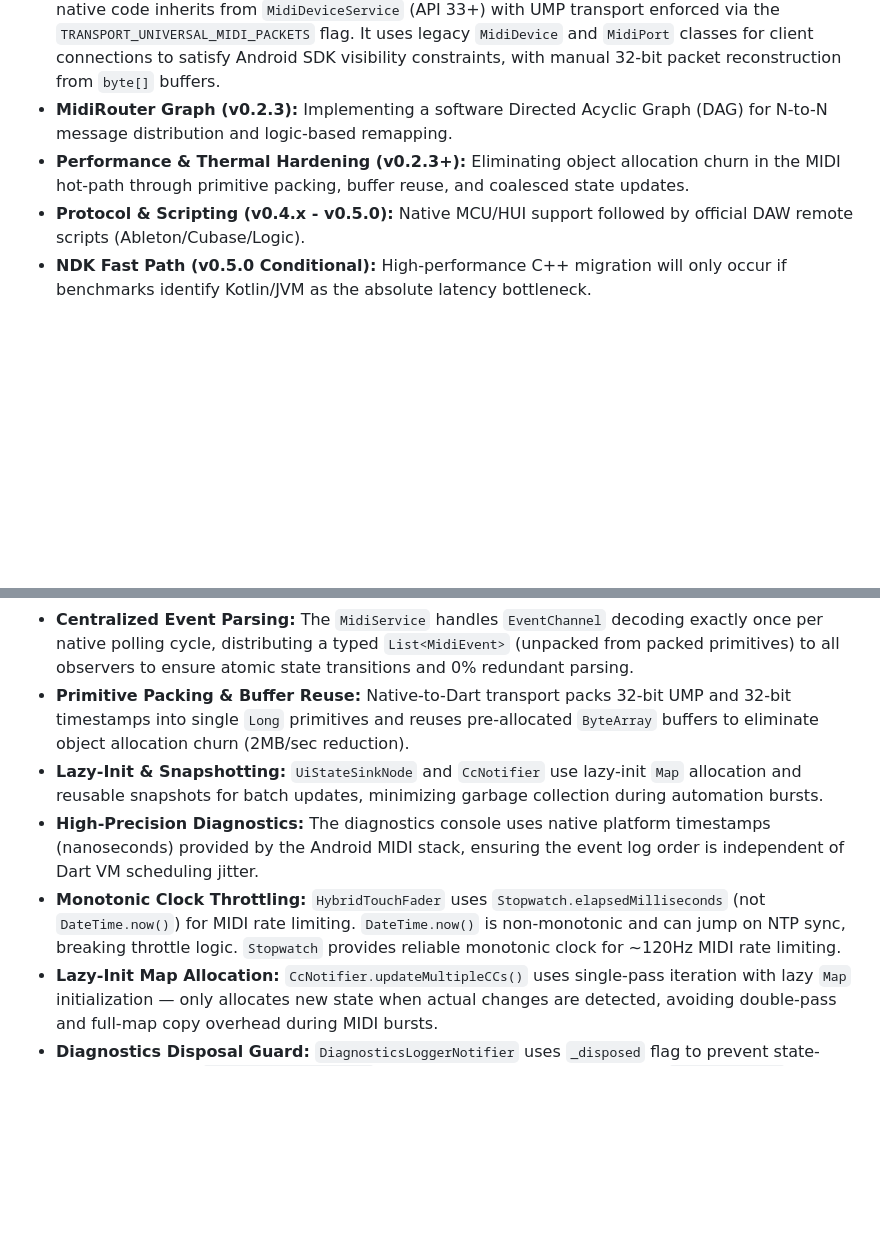
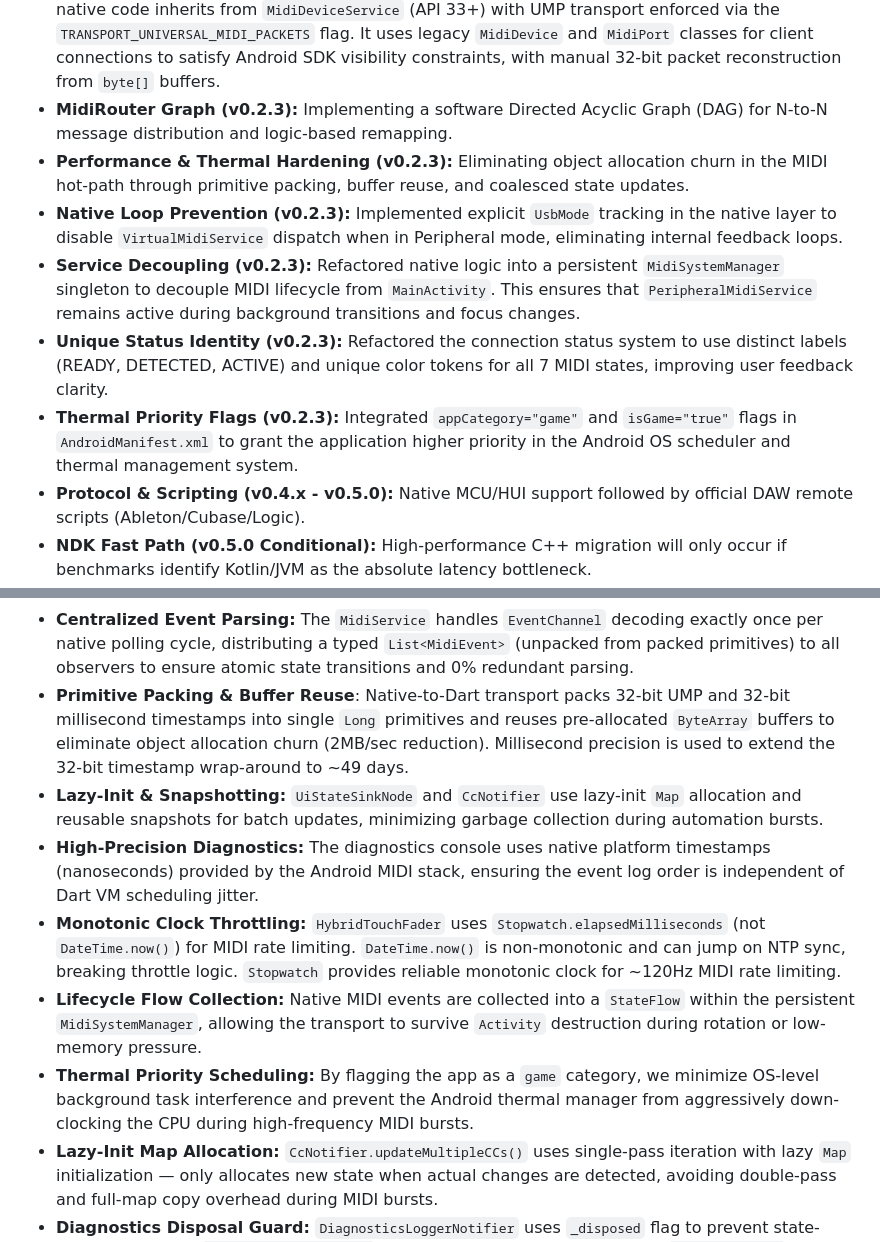
Before and after one commit to PetersDigital/OpenMIDIControl, a Markdown page: ARCHITECTURE.md, 2 parts joined by grey strips. GitHub-like rendering; blank space fills up the shorter version.

```diff
--- a/ARCHITECTURE.md
+++ b/ARCHITECTURE.md
@@ -46,7 +46,11 @@ The post-v0.2.0 trajectory prioritizes architectural purity and deterministic ro
 - **API 33+ Baseline (Post-v0.2.1):** Enforced `minSdkVersion = 33` to provide a native foundation for MIDI 2.0 and Universal MIDI Packets (UMP).
 - **Native UMP Backend Migration (v0.2.2):** Implementing the core UMP transport layer. The native code inherits from `MidiDeviceService` (API 33+) with UMP transport enforced via the `TRANSPORT_UNIVERSAL_MIDI_PACKETS` flag. It uses legacy `MidiDevice` and `MidiPort` classes for client connections to satisfy Android SDK visibility constraints, with manual 32-bit packet reconstruction from `byte[]` buffers.
 - **MidiRouter Graph (v0.2.3):** Implementing a software Directed Acyclic Graph (DAG) for N-to-N message distribution and logic-based remapping.
-- **Performance & Thermal Hardening (v0.2.3+):** Eliminating object allocation churn in the MIDI hot-path through primitive packing, buffer reuse, and coalesced state updates.
+- **Performance & Thermal Hardening (v0.2.3):** Eliminating object allocation churn in the MIDI hot-path through primitive packing, buffer reuse, and coalesced state updates.
+- **Native Loop Prevention (v0.2.3):** Implemented explicit `UsbMode` tracking in the native layer to disable `VirtualMidiService` dispatch when in Peripheral mode, eliminating internal feedback loops.
+- **Service Decoupling (v0.2.3):** Refactored native logic into a persistent `MidiSystemManager` singleton to decouple MIDI lifecycle from `MainActivity`. This ensures that `PeripheralMidiService` remains active during background transitions and focus changes.
+- **Unique Status Identity (v0.2.3):** Refactored the connection status system to use distinct labels (READY, DETECTED, ACTIVE) and unique color tokens for all 7 MIDI states, improving user feedback clarity.
+- **Thermal Priority Flags (v0.2.3):** Integrated `appCategory="game"` and `isGame="true"` flags in `AndroidManifest.xml` to grant the application higher priority in the Android OS scheduler and thermal management system.
 - **Protocol & Scripting (v0.4.x - v0.5.0):** Native MCU/HUI support followed by official DAW remote scripts (Ableton/Cubase/Logic).
 - **NDK Fast Path (v0.5.0 Conditional):** High-performance C++ migration will only occur if benchmarks identify Kotlin/JVM as the absolute latency bottleneck.
 
@@ -225,10 +229,12 @@ State machine must be explicit and testable.
 - **Riverpod Batch Update:** State transitions are batched precisely once per native polling cycle to minimize map churn and UI thread occupancy.
 - **Animation Churn Bypass:** External MIDI updates use direct `AnimationController.value` assignment to bypass expensive animation interpolation and cancellation math, relying on the source DAW for temporal smoothing.
 - **Centralized Event Parsing:** The `MidiService` handles `EventChannel` decoding exactly once per native polling cycle, distributing a typed `List<MidiEvent>` (unpacked from packed primitives) to all observers to ensure atomic state transitions and 0% redundant parsing.
-- **Primitive Packing & Buffer Reuse:** Native-to-Dart transport packs 32-bit UMP and 32-bit timestamps into single `Long` primitives and reuses pre-allocated `ByteArray` buffers to eliminate object allocation churn (2MB/sec reduction).
+- **Primitive Packing & Buffer Reuse**: Native-to-Dart transport packs 32-bit UMP and 32-bit millisecond timestamps into single `Long` primitives and reuses pre-allocated `ByteArray` buffers to eliminate object allocation churn (2MB/sec reduction). Millisecond precision is used to extend the 32-bit timestamp wrap-around to ~49 days.
 - **Lazy-Init & Snapshotting:** `UiStateSinkNode` and `CcNotifier` use lazy-init `Map` allocation and reusable snapshots for batch updates, minimizing garbage collection during automation bursts.
 - **High-Precision Diagnostics:** The diagnostics console uses native platform timestamps (nanoseconds) provided by the Android MIDI stack, ensuring the event log order is independent of Dart VM scheduling jitter.
 - **Monotonic Clock Throttling:** `HybridTouchFader` uses `Stopwatch.elapsedMilliseconds` (not `DateTime.now()`) for MIDI rate limiting. `DateTime.now()` is non-monotonic and can jump on NTP sync, breaking throttle logic. `Stopwatch` provides reliable monotonic clock for ~120Hz MIDI rate limiting.
+- **Lifecycle Flow Collection:** Native MIDI events are collected into a `StateFlow` within the persistent `MidiSystemManager`, allowing the transport to survive `Activity` destruction during rotation or low-memory pressure.
+- **Thermal Priority Scheduling:** By flagging the app as a `game` category, we minimize OS-level background task interference and prevent the Android thermal manager from aggressively down-clocking the CPU during high-frequency MIDI bursts.
 - **Lazy-Init Map Allocation:** `CcNotifier.updateMultipleCCs()` uses single-pass iteration with lazy `Map` initialization — only allocates new state when actual changes are detected, avoiding double-pass and full-map copy overhead during MIDI bursts.
 - **Diagnostics Disposal Guard:** `DiagnosticsLoggerNotifier` uses `_disposed` flag to prevent state-write errors when `scheduleFrameCallback` fires after auto-dispose. Also resets `_pendingUpdate` in `onDispose` to prevent stale state on re-mount.
 - **Performance Evaluation (Planned v0.5.0):** Strict benchmarking of the Kotlin Coroutine pipeline against native DAW integrations.
```
Also changed, not shown: CHANGELOG.md (+16 -7 lines), IMPLEMENTATION.md (+6 -2 lines).
